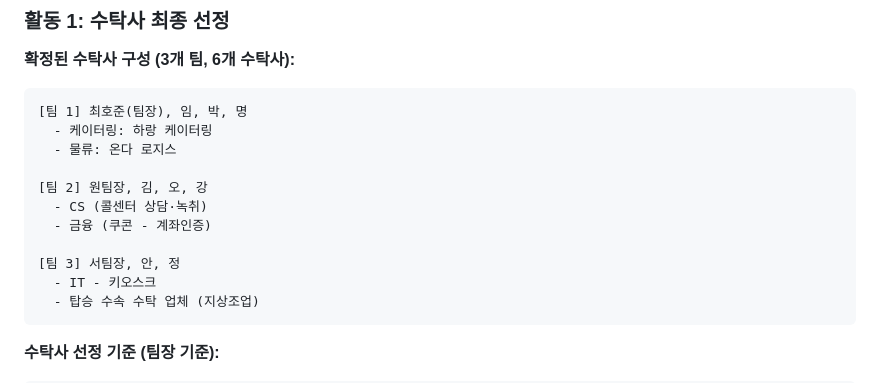
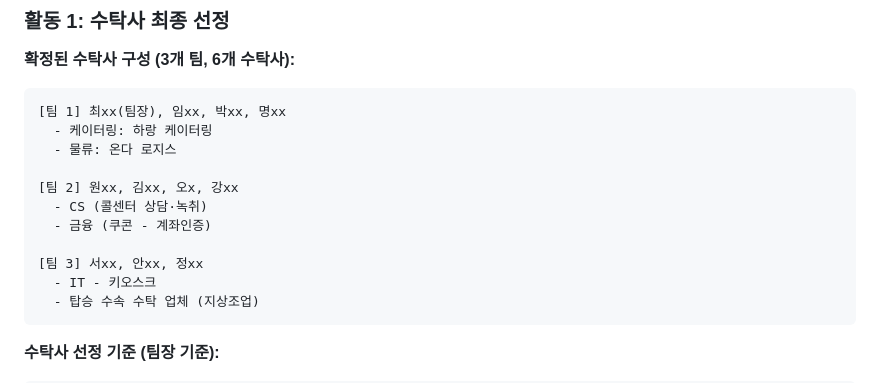
Before and after one commit to hojjang98/SK-Shieldus-rookies-28, a Markdown page: daily_logs/week18/20260303_final_project_day09.md, the part around the change. Drawn GitHub-style.

Commit message:
20260304 sk daily_logs update #1

````diff
--- a/daily_logs/week18/20260303_final_project_day09.md
+++ b/daily_logs/week18/20260303_final_project_day09.md
@@ -55,15 +55,15 @@
 **확정된 수탁사 구성 (3개 팀, 6개 수탁사):**
 
 ```
-[팀 1] 최호준(팀장), 임, 박, 명
+[팀 1] 최xx(팀장), 임xx, 박xx, 명xx
   - 케이터링: 하랑 케이터링
   - 물류: 온다 로지스
 
-[팀 2] 원팀장, 김, 오, 강
+[팀 2] 원xx, 김xx, 오x, 강xx
   - CS (콜센터 상담·녹취)
   - 금융 (쿠콘 - 계좌인증)
 
-[팀 3] 서팀장, 안, 정
+[팀 3] 서xx, 안xx, 정xx
   - IT - 키오스크
   - 탑승 수속 수탁 업체 (지상조업)
 ```
````
Also changed, not shown: daily_logs/week18/20260304_final_project_day10.md (added, +182 -0 lines).
